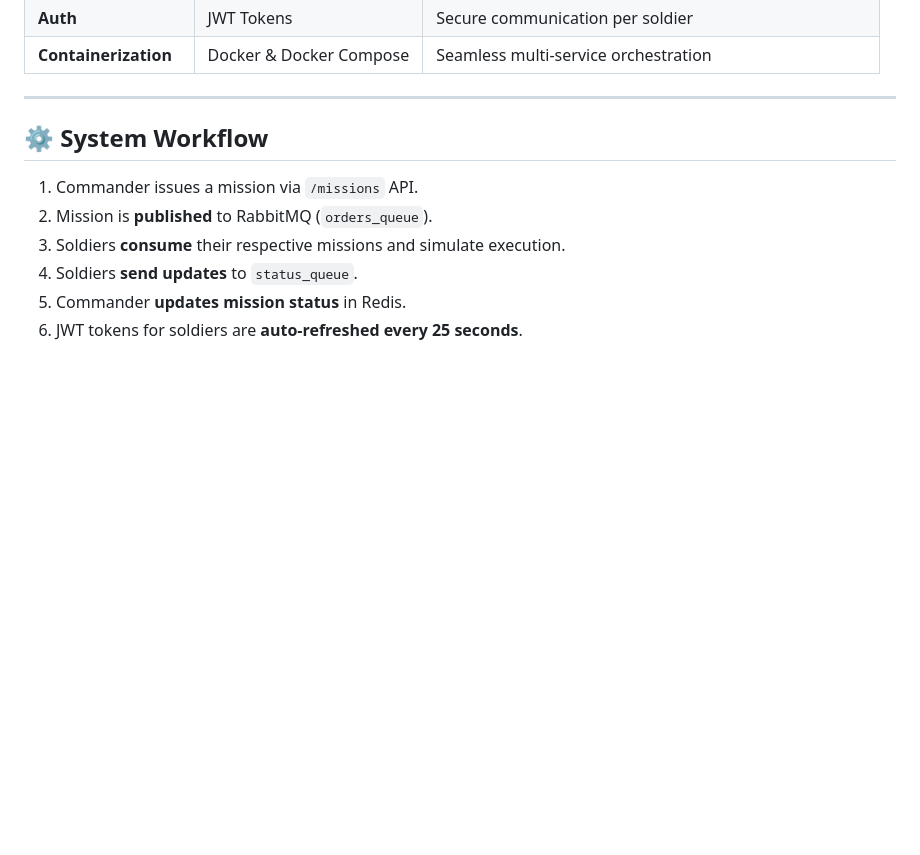
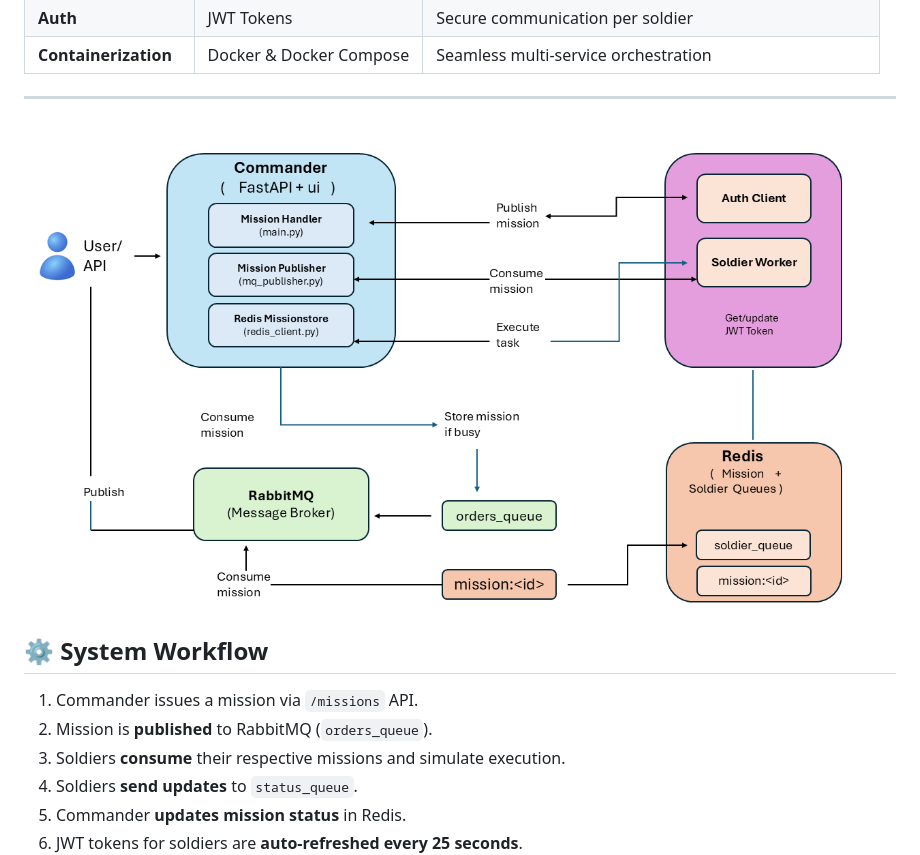
Before and after one commit to Area115/Mission_Control_Project, a Markdown page: README.md, the part around the change. Rendered like a GitHub page; blank space fills up the shorter version.

```diff
--- a/README.md
+++ b/README.md
@@ -59,7 +59,7 @@ This project simulates a **real-time distributed control system** where:
 
 ---
 
-
+![image alt](https://github.com/Area115/Mission_Control_Project/blob/6e59ca0f1d988d73e2114d7149b90ef2d56251e3/MCP.png)
 
 
 ## ⚙️ System Workflow
```
